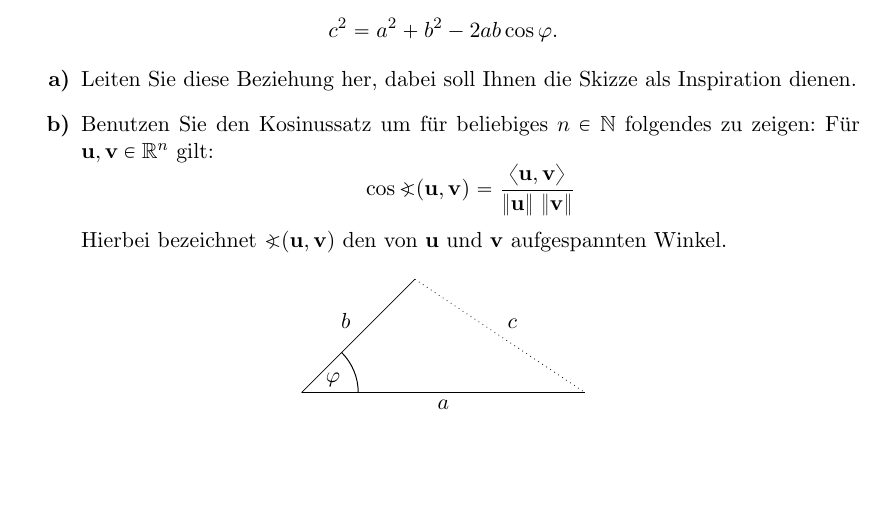
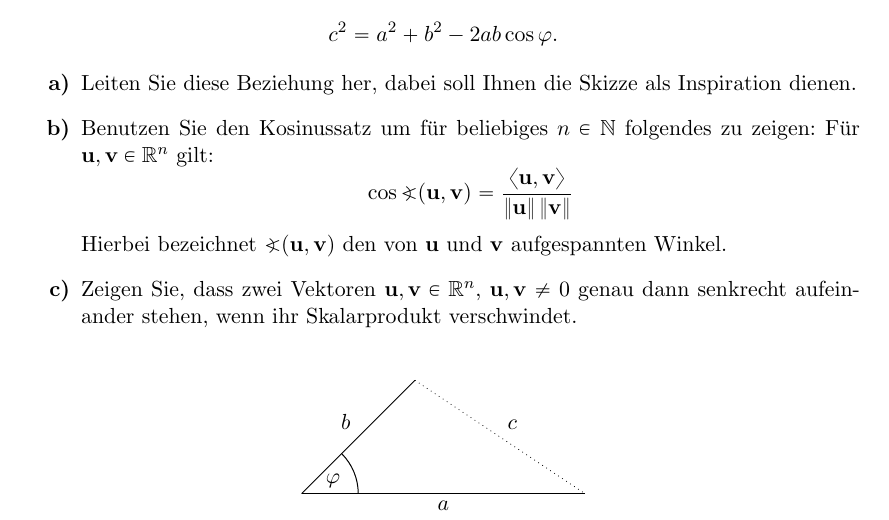
Before and after one commit to dseuss/mathmethWS15, a LaTeX document (ex3.tex): part of page 2 of 2, cut so that both start at the same text, the shorter picture padded with empty space. Compiled offline with pdfLaTeX.

Commit message:
New subsex in 3

```diff
--- a/ex3.tex
+++ b/ex3.tex
@@ -88,11 +88,14 @@ Er lautet
   \item Leiten Sie diese Beziehung her, dabei soll Ihnen die Skizze als Inspiration dienen.
   \item Benutzen Sie den Kosinussatz um für beliebiges $n \in \NN$ folgendes zu zeigen: Für $\uu, \vv \in \RR^n$ gilt:
   \[
-    \cos \sphericalangle(\uu,\vv) = \frac{\sp{\uu}{\vv}}{\norm{\uu}\,\norm{\vv}}
+    \cos \sphericalangle(\uu,\vv) = \frac{\sp{\uu}{\vv}}{\norm{\uu}\norm{\vv}}
   \]
   Hierbei bezeichnet $\sphericalangle(\uu,\vv)$ den von $\uu$ und $\vv$ aufgespannten Winkel.
+  \item Zeigen Sie, dass zwei Vektoren $\uu, \vv \in \RR^n$, $\uu, \vv \neq 0$ genau dann senkrecht aufeinander stehen, wenn ihr Skalarprodukt verschwindet.
 \end{subex}
 
+
+\vspace{1em}
 \begin{center}
   \begin{tikzpicture}[
     scale=1,
```
